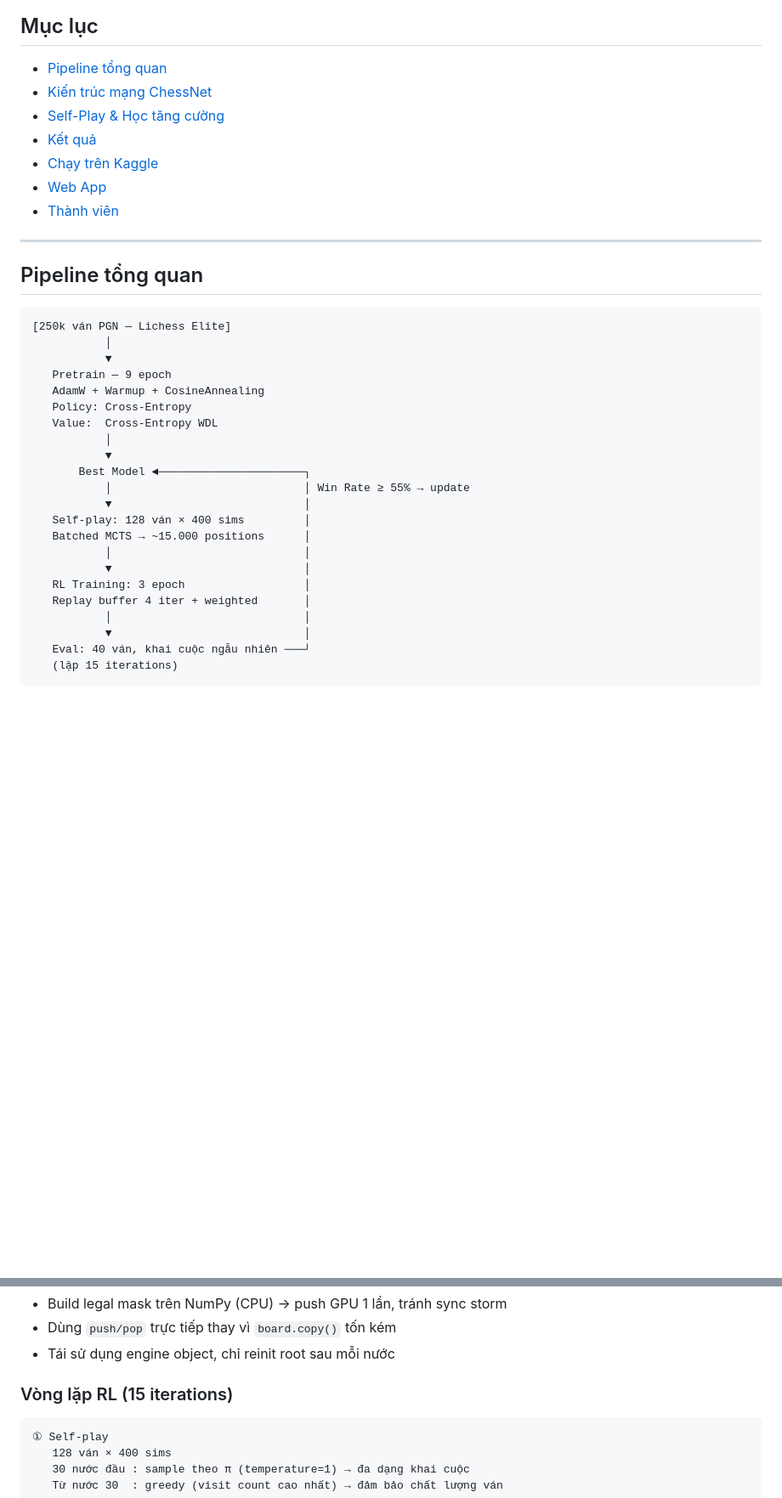
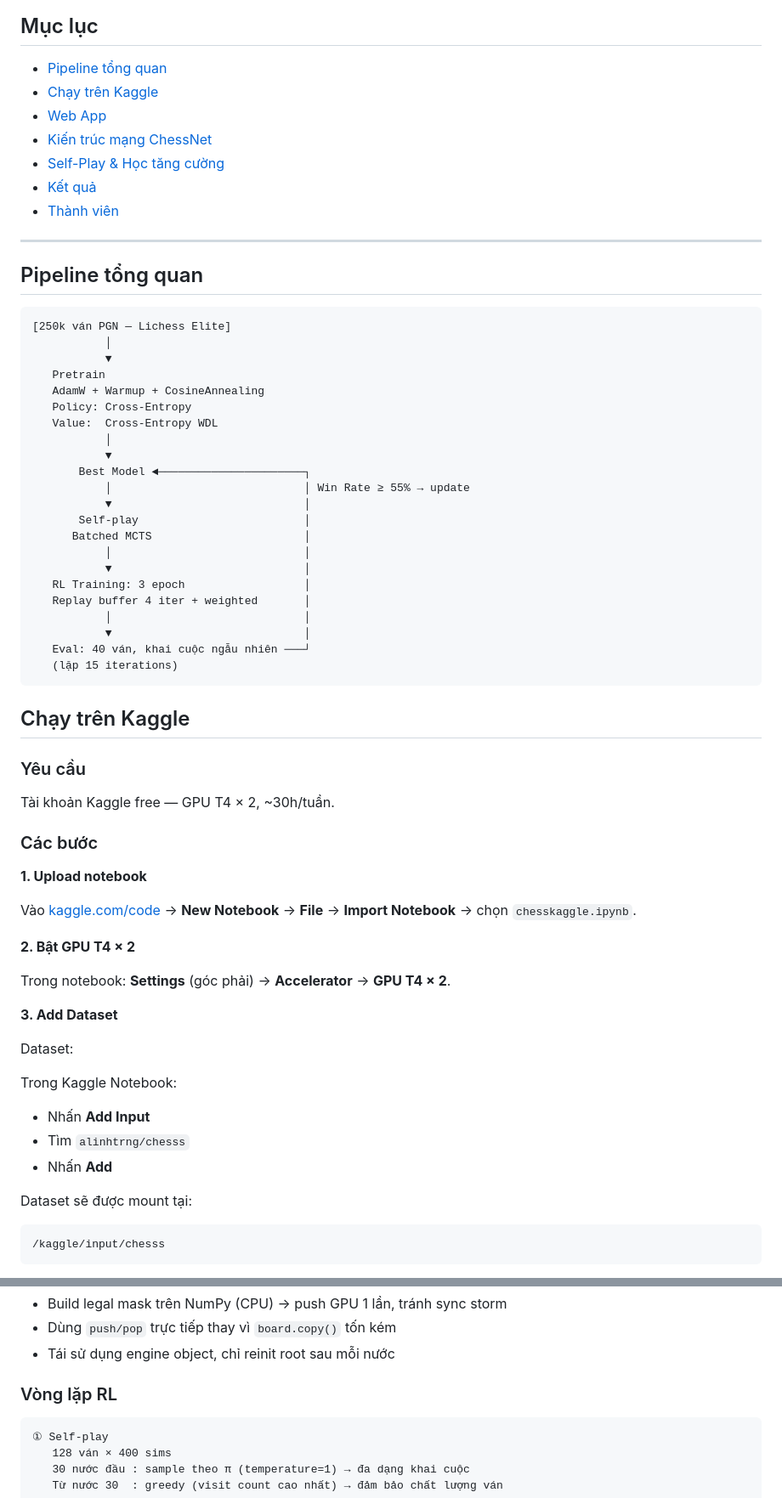
Before and after one commit to htr08/2526II_AIT2004_4-CSAI-Project-ChessAI, a Markdown page: README.md, 2 parts joined by grey strips. Shown at 85% size. Rendered like a GitHub page; blank space fills up the shorter version.

````diff
--- a/README.md
+++ b/README.md
@@ -10,22 +10,21 @@ Xây một AI cờ vua từ đầu theo tinh thần AlphaZero: đầu tiên cho
 
 ## Mục lục
 - [Pipeline tổng quan](#pipeline-tổng-quan)
+- [Chạy trên Kaggle](#chạy-trên-kaggle)
+- [Web App](#web-app)
 - [Kiến trúc mạng ChessNet](#kiến-trúc-mạng-chessnet)
 - [Self-Play & Học tăng cường](#self-play--học-tăng-cường)
 - [Kết quả](#kết-quả)
-- [Chạy trên Kaggle](#chạy-trên-kaggle)
-- [Web App](#web-app)
 - [Thành viên](#thành-viên)
 
 ---
-
 ## Pipeline tổng quan
 
 ```
 [250k ván PGN — Lichess Elite]
            │
            ▼
-   Pretrain — 9 epoch
+   Pretrain
    AdamW + Warmup + CosineAnnealing
    Policy: Cross-Entropy
    Value:  Cross-Entropy WDL
@@ -34,8 +33,8 @@ Xây một AI cờ vua từ đầu theo tinh thần AlphaZero: đầu tiên cho
        Best Model ◄──────────────────────┐
            │                             │ Win Rate ≥ 55% → update
            ▼                             │
-   Self-play: 128 ván × 400 sims         │
-   Batched MCTS → ~15.000 positions      │
+       Self-play                         │
+      Batched MCTS                       │
            │                             │
            ▼                             │
    RL Training: 3 epoch                  │
@@ -45,3 +44,34 @@ Xây một AI cờ vua từ đầu theo tinh thần AlphaZero: đầu tiên cho
    Eval: 40 ván, khai cuộc ngẫu nhiên ───┘
    (lặp 15 iterations)
 ```
+
+## Chạy trên Kaggle
+
+### Yêu cầu
+Tài khoản Kaggle free — GPU T4 × 2, ~30h/tuần.
+
+### Các bước
+
+**1. Upload notebook**
+
+Vào [kaggle.com/code](https://kaggle.com/code) → **New Notebook** → **File** → **Import Notebook** → chọn `chesskaggle.ipynb`.
+
+**2. Bật GPU T4 × 2**
+
+Trong notebook: **Settings** (góc phải) → **Accelerator** → **GPU T4 × 2**.
+
+**3. Add Dataset**
+
+Dataset:
+
+Trong Kaggle Notebook:
+- Nhấn **Add Input**
+- Tìm `alinhtrng/chesss`
+- Nhấn **Add**
+
+Dataset sẽ được mount tại:
+
+```python
+/kaggle/input/chesss
+```
+
@@ -226,7 +347,7 @@ Ba tối ưu thêm giúp đạt speedup thực tế:
 - Dùng `push/pop` trực tiếp thay vì `board.copy()` tốn kém
 - Tái sử dụng engine object, chỉ reinit root sau mỗi nước
 
-### Vòng lặp RL (15 iterations)
+### Vòng lặp RL
 
 ```
 ① Self-play
````
Also changed, not shown: other parts of README.md (+119 -135 lines).
